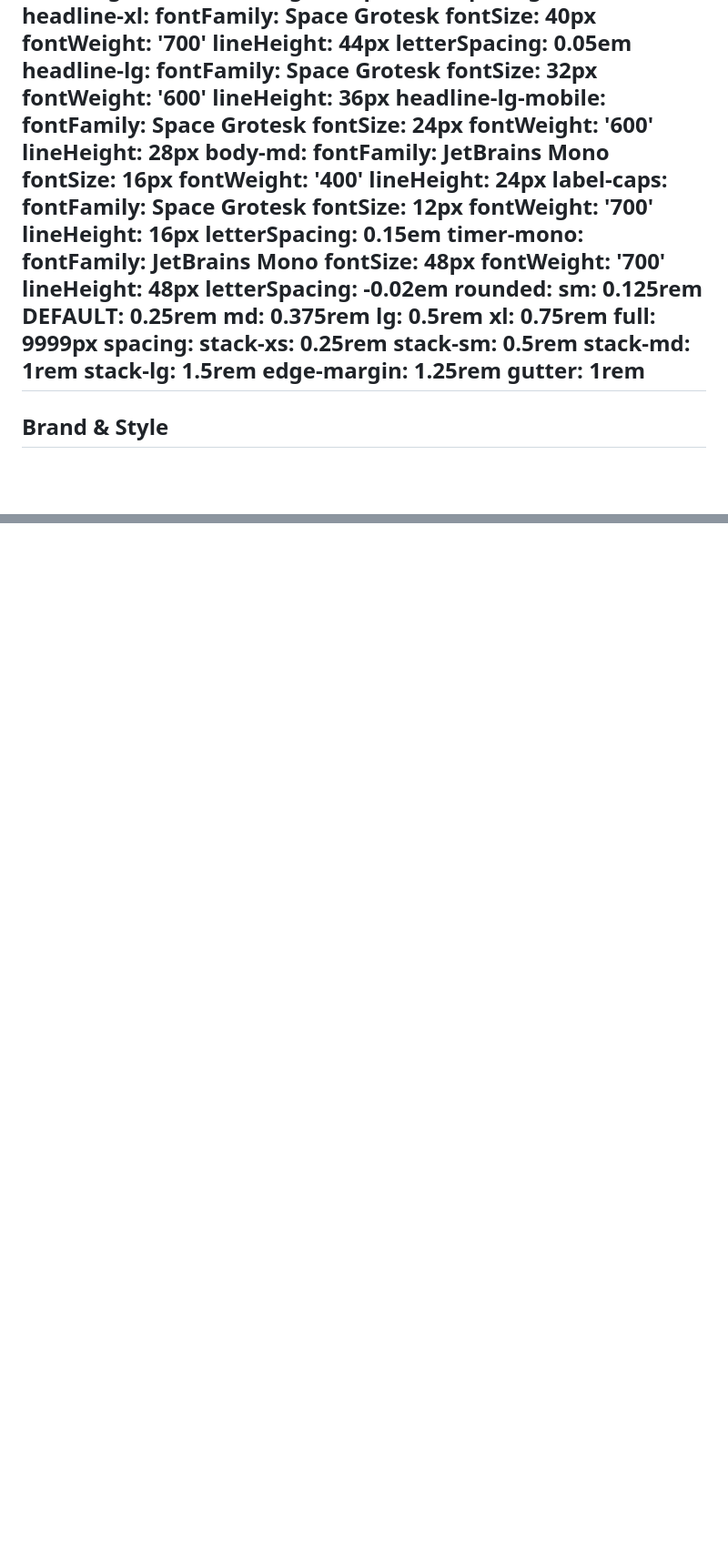
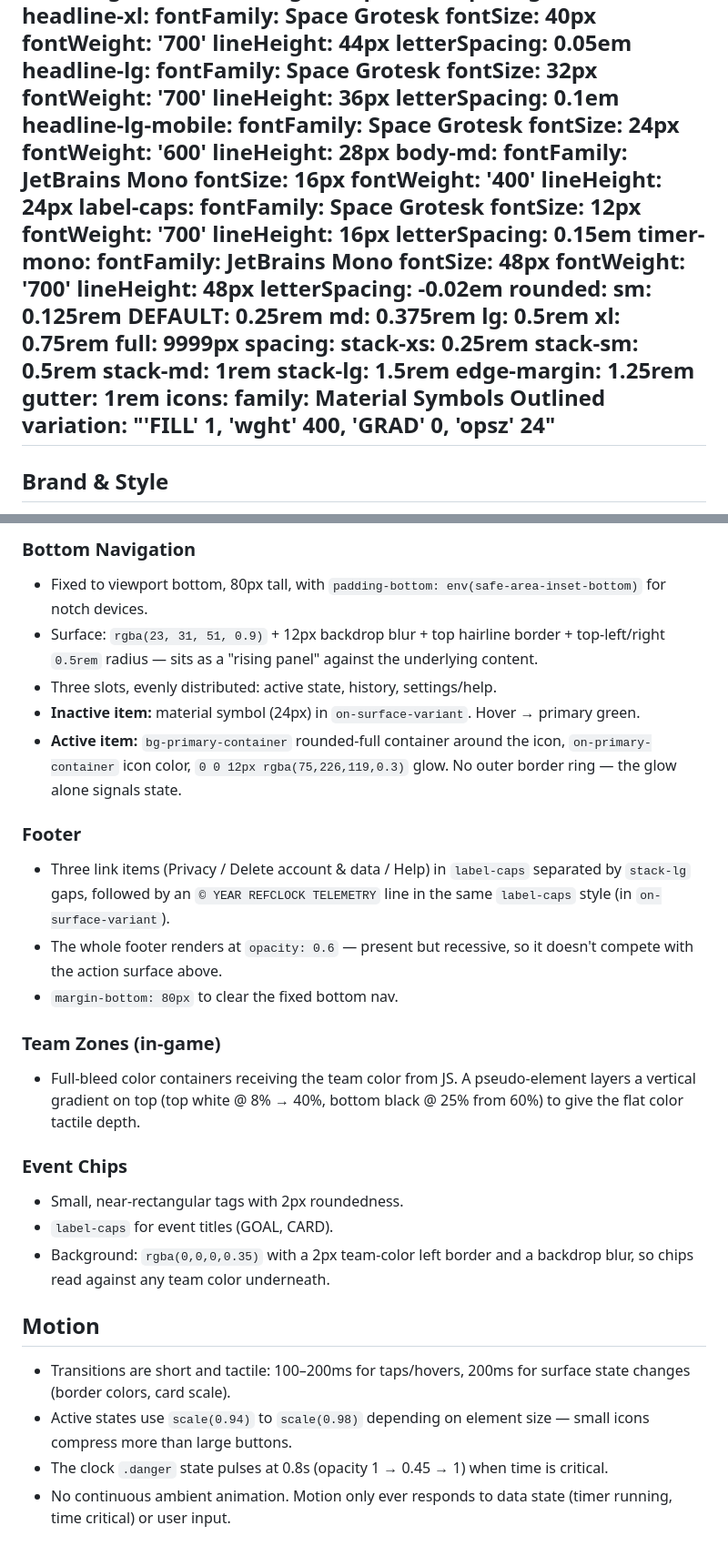
Before and after one commit to raydl18/refclock, a Markdown page: DESIGN.md, 2 parts joined by grey strips. Shown at 91% size. Drawn GitHub-style; blank space fills up the shorter version.

```diff
--- a/DESIGN.md
+++ b/DESIGN.md
@@ -64,8 +64,9 @@ typography:
   headline-lg:
     fontFamily: Space Grotesk
     fontSize: 32px
-    fontWeight: '600'
+    fontWeight: '700'
     lineHeight: 36px
+    letterSpacing: 0.1em
   headline-lg-mobile:
     fontFamily: Space Grotesk
     fontSize: 24px
@@ -102,6 +103,9 @@ spacing:
   stack-lg: 1.5rem
   edge-margin: 1.25rem
   gutter: 1rem
+icons:
+  family: Material Symbols Outlined
+  variation: "'FILL' 1, 'wght' 400, 'GRAD' 0, 'opsz' 24"
 ---
 
 ## Brand & Style
@@ -151,0 +199,25 @@ Buttons and input fields use the base `0.25rem` radius. Large score containers o
+### Bottom Navigation
+- Fixed to viewport bottom, 80px tall, with `padding-bottom: env(safe-area-inset-bottom)` for notch devices.
+- Surface: `rgba(23, 31, 51, 0.9)` + 12px backdrop blur + top hairline border + top-left/right `0.5rem` radius — sits as a "rising panel" against the underlying content.
+- Three slots, evenly distributed: active state, history, settings/help.
+- **Inactive item:** material symbol (24px) in `on-surface-variant`. Hover → primary green.
+- **Active item:** `bg-primary-container` rounded-full container around the icon, `on-primary-container` icon color, `0 0 12px rgba(75,226,119,0.3)` glow. No outer border ring — the glow alone signals state.
+
+### Footer
+- Three link items (Privacy / Delete account & data / Help) in `label-caps` separated by `stack-lg` gaps, followed by an `© YEAR REFCLOCK TELEMETRY` line in the same `label-caps` style (in `on-surface-variant`).
+- The whole footer renders at `opacity: 0.6` — present but recessive, so it doesn't compete with the action surface above.
+- `margin-bottom: 80px` to clear the fixed bottom nav.
+
+### Team Zones (in-game)
+- Full-bleed color containers receiving the team color from JS. A pseudo-element layers a vertical gradient on top (top white @ 8% → 40%, bottom black @ 25% from 60%) to give the flat color tactile depth.
+
+### Event Chips
+- Small, near-rectangular tags with 2px roundedness.
+- `label-caps` for event titles (GOAL, CARD).
+- Background: `rgba(0,0,0,0.35)` with a 2px team-color left border and a backdrop blur, so chips read against any team color underneath.
+
+## Motion
+- Transitions are short and tactile: 100–200ms for taps/hovers, 200ms for surface state changes (border colors, card scale).
+- Active states use `scale(0.94)` to `scale(0.98)` depending on element size — small icons compress more than large buttons.
+- The clock `.danger` state pulses at 0.8s (opacity 1 → 0.45 → 1) when time is critical.
+- No continuous ambient animation. Motion only ever responds to data state (timer running, time critical) or user input.
```
Also changed, not shown: other parts of DESIGN.md (+61 -18 lines).
